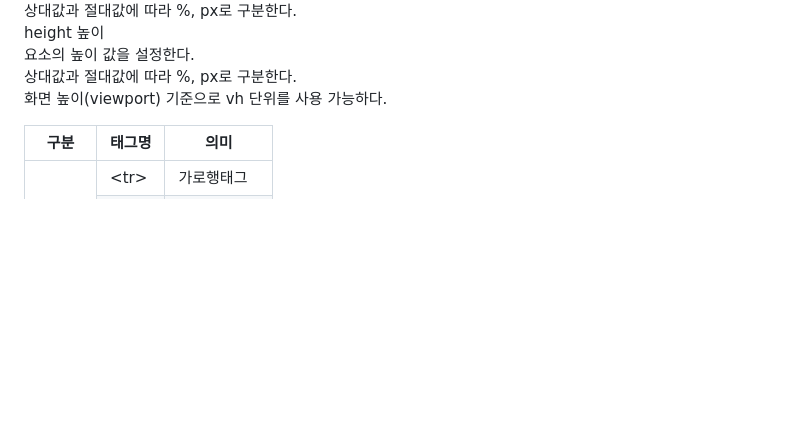
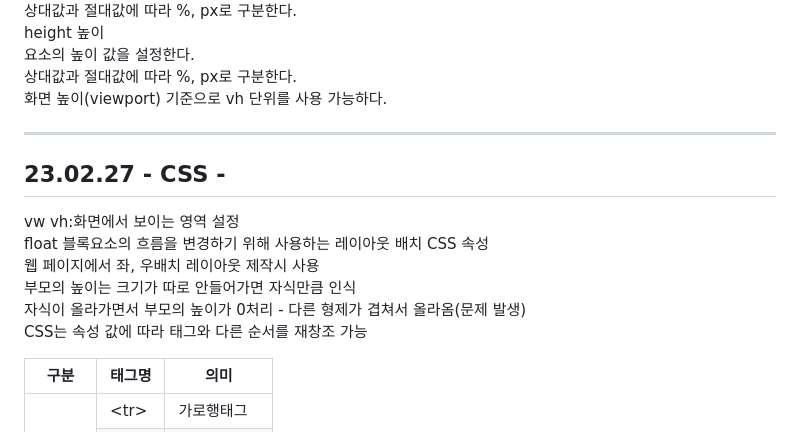
Before and after one commit to ajdajddl/html_study, a Markdown page: README.md, the part around the change. GitHub-like rendering; blank space fills up the shorter version.

```diff
--- a/README.md
+++ b/README.md
@@ -177,5 +177,13 @@
   height 높이<br>
   요소의 높이 값을 설정한다.<br>
   상대값과 절대값에 따라 %, px로 구분한다.<br>
-  화면 높이(viewport) 기준으로 vh 단위를 사용 가능하다.
-  </p>
+  화면 높이(viewport) 기준으로 vh 단위를 사용 가능하다.</p>
+  <hr>
+      <h2>23.02.27 - CSS - </h2>
+      <p>vw vh:화면에서 보이는 영역 설정<br>
+       float 블록요소의 흐름을 변경하기 위해 사용하는 레이아웃 배치 CSS 속성<br>
+       웹 페이지에서 좌, 우배치 레이아웃 제작시 사용<br>
+       부모의 높이는 크기가 따로 안들어가면 자식만큼 인식<br>
+       자식이 올라가면서 부모의 높이가 0처리 - 다른 형제가 겹쳐서 올라옴(문제 발생)<br>
+       CSS는 속성 값에 따라 태그와 다른 순서를 재창조 가능
+        </p>
```
